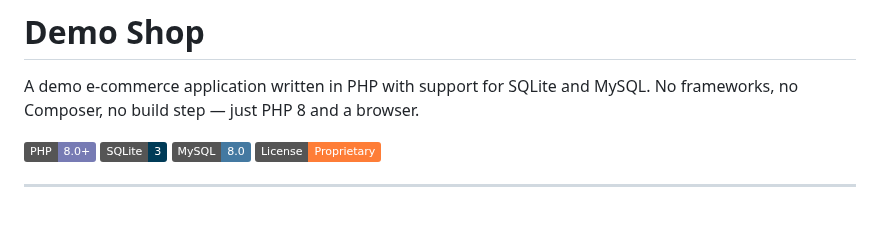
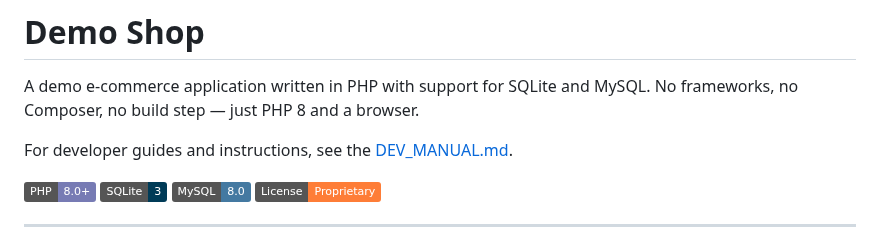
Before and after one commit to andyfraser/shop-demo, a Markdown page: README.md, the part around the change. Rendered like a GitHub page; badges without logos; blank space fills up the shorter version.

Commit message:
Added a developer manual.

```diff
--- a/README.md
+++ b/README.md
@@ -1,6 +1,8 @@
 # Demo Shop
 
 A demo e-commerce application written in PHP with support for SQLite and MySQL. No frameworks, no Composer, no build step — just PHP 8 and a browser.
+
+For developer guides and instructions, see the [DEV_MANUAL.md](file:///Users/andy/dev/shop-demo/DEV_MANUAL.md).
 
 ![PHP](https://img.shields.io/badge/PHP-8.0%2B-777BB4?logo=php&logoColor=white)
 ![SQLite](https://img.shields.io/badge/SQLite-3-003B57?logo=sqlite&logoColor=white)
```
Also changed, not shown: DEV_MANUAL.md (added, +145 -0 lines).
